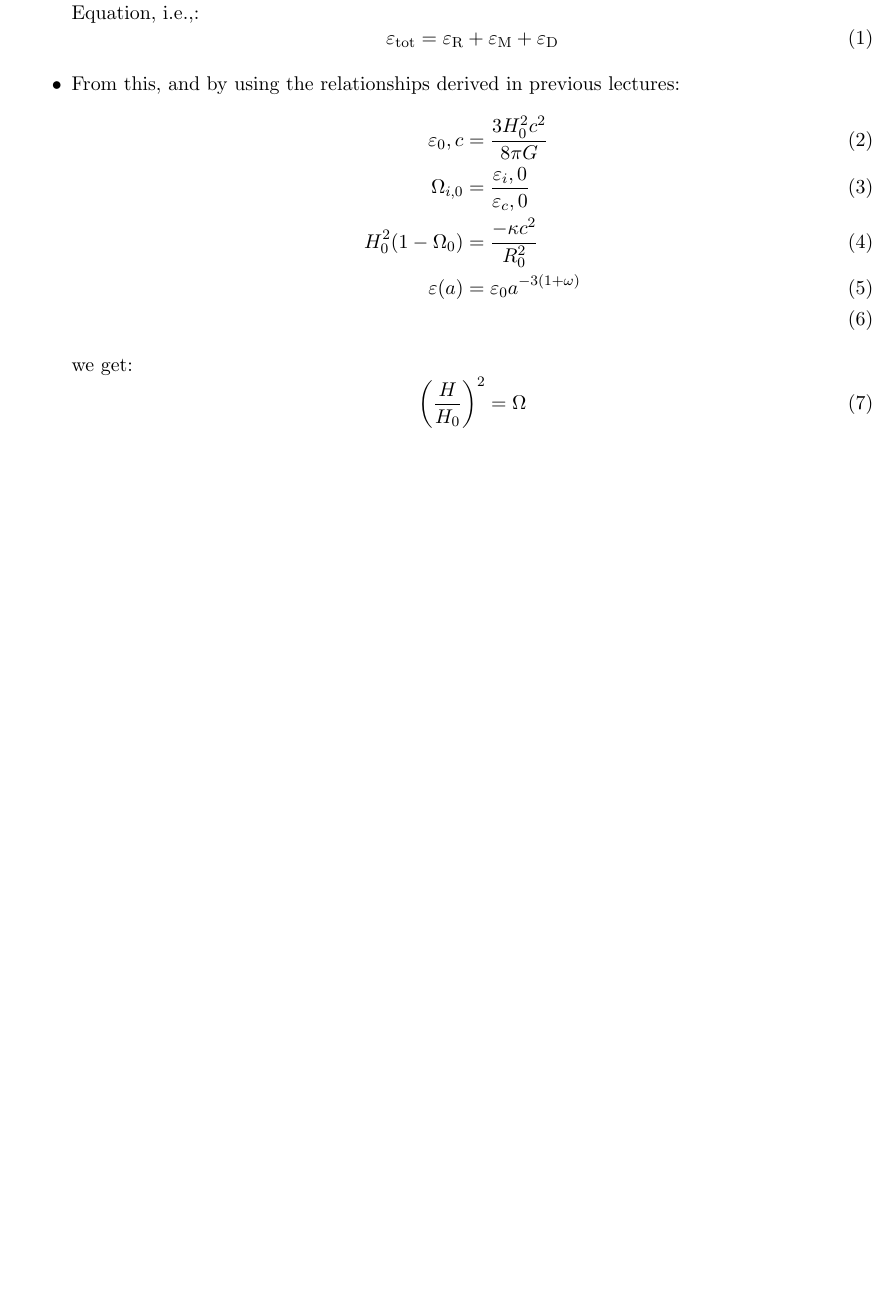
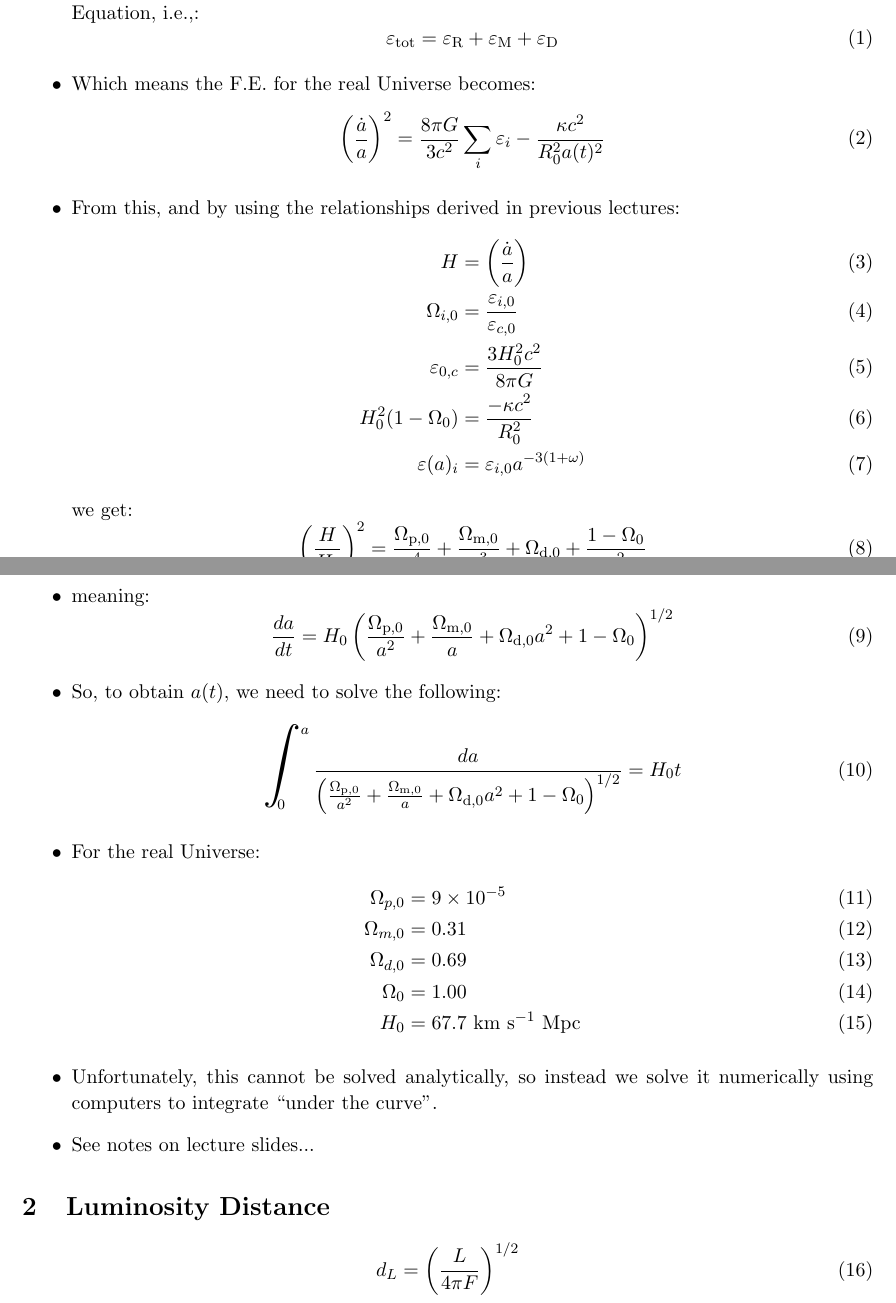
Before and after one commit to georgeb01/CosmologyCourse, a LaTeX document (Lecture Notes/L07_Notes.tex): part of the page before the commit and two parts of pages 1 and 2 of 2 after it, the two joined at a grey line, cut so that both start at the same text, the shorter picture padded with empty space. Compiled offline with pdfLaTeX.

Commit message:
Finished L07 slides

```diff
--- a/Lecture Notes/L07_Notes.tex
+++ b/Lecture Notes/L07_Notes.tex
@@ -2,6 +2,7 @@
 \renewcommand{\baselinestretch}{1.05}
 \usepackage{amsmath,amsthm,verbatim,amssymb,amsfonts,amscd, graphicx}
 \usepackage{graphics}
+\usepackage{bigints}
 
 \topmargin0.0cm
 \headheight0.0cm
@@ -26,17 +27,47 @@
 \begin{equation}
     \varepsilon{_{\rm tot}} = \varepsilon{_{\rm R}}+\varepsilon{_{\rm M}}+\varepsilon{_{\rm D}}
 \end{equation}
+
+\item Which means the F.E. for the real Universe becomes:
+\begin{equation}
+    \left(\frac{\dot{a}}{a}\right)^2 = \frac{8\pi G}{3c^2}\sum_i\varepsilon{_i}-\frac{\kappa c^2}{R_0^2a(t)^2}
+\end{equation}
+
+
 \item From this, and by using the relationships derived in previous lectures:
 \begin{align}
-\varepsilon{_0,c}&=\frac{3H_0^2c^2}{8\pi G}\\
-\Omega_{i,0}&=\frac{\varepsilon{_i,0}}{\varepsilon{_c,0}}\\
-H_0^2(1-\Omega_0)&= \frac{-\kappa c^2}{R_0^2}\\
-\varepsilon{(a)}&=\varepsilon{_0}a^{-3(1+\omega)}\\
+    H &= \left(\frac{\dot{a}}{a}\right)\\
+    \Omega_{i,0}&=\frac{\varepsilon{_{i,0}}}{\varepsilon{_{c,0}}}\\
+    \varepsilon{_{0,c}}&=\frac{3H_0^2c^2}{8\pi G}\\
+    H_0^2(1-\Omega_0)&= \frac{-\kappa c^2}{R_0^2}\\
+    \varepsilon{(a)_i}&=\varepsilon{_{i,0}}a^{-3(1+\omega)}
 \end{align}
 we get:
 \begin{equation}
-\left(\frac{H}{H_0}\right)^2=\Omega
+\left(\frac{H}{H_0}\right)^2=\frac{\Omega_{\rm p, 0}}{a^4}+\frac{\Omega_{\rm m, 0}}{a^3} + \Omega_{\rm d, 0} + \frac{1-\Omega_0}{a^2}
 \end{equation}
+\item meaning:
+\begin{equation}
+    \frac{da}{dt}=H_0\left(\frac{\Omega_{\rm p, 0}}{a^2}+\frac{\Omega_{\rm m, 0}}{a} + \Omega_{\rm d, 0}a^2 + 1-\Omega_0\right)^{1/2}
+\end{equation}
+\item So, to obtain $a(t)$, we need to solve the following:
+\begin{equation}
+        \bigints_0^a{\frac{da}{\left(\frac{\Omega_{\rm p, 0}}{a^2}+\frac{\Omega_{\rm m, 0}}{a} + \Omega_{\rm d, 0}a^2 + 1-\Omega_0\right)^{1/2}}} = H_0t
+\end{equation}
+\item For the real Universe:
+\begin{align}
+\Omega_{p,0}&=9\times10^{-5}\\
+\Omega_{m,0}&=0.31\\
+\Omega_{d,0}&=0.69\\
+\Omega_{0}&=1.00\\
+H_0 &= 67.7~{\rm km~s^{-1}~Mpc}
+\end{align}
+\item Unfortunately, this cannot be solved analytically, so instead we solve it numerically using computers to integrate ``under the curve''.
+\item See notes on lecture slides...
 \end{itemize}
 
+\section{Luminosity Distance}
+\begin{equation}
+    d_L = \left(\frac{L}{4\pi F}\right)^{1/2}
+\end{equation}
 \end{document}
```
Also changed, not shown: Lecture Notes/L07_Notes.pdf, 1 other file.
